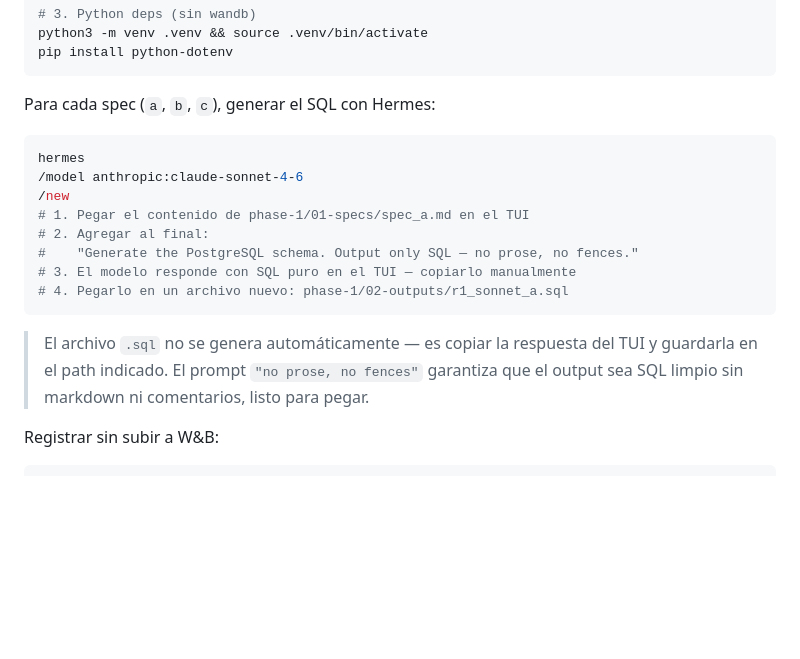
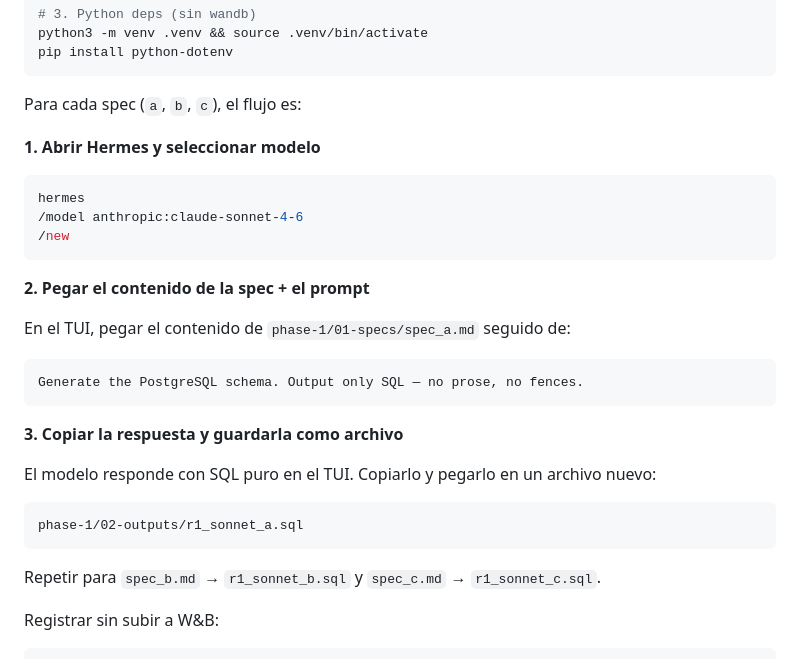
Before and after one commit to diegotrujillo-jikko/reto-ai-first-fase1, a Markdown page: 2-workshops/guia-personal-workshops-1-2.md, the part around the change. Drawn GitHub-style; blank space fills up the shorter version.

Commit message:
docs: restructure Hermes SQL generation steps — prose + focused code blocks

````diff
--- a/2-workshops/guia-personal-workshops-1-2.md
+++ b/2-workshops/guia-personal-workshops-1-2.md
@@ -181,22 +181,30 @@ python3 -m venv .venv && source .venv/bin/activate
 pip install python-dotenv
 ```
 
-Para cada spec (`a`, `b`, `c`), generar el SQL con Hermes:
+Para cada spec (`a`, `b`, `c`), el flujo es:
 
+**1. Abrir Hermes y seleccionar modelo**
 ```bash
 hermes
 /model anthropic:claude-sonnet-4-6
 /new
-# 1. Pegar el contenido de phase-1/01-specs/spec_a.md en el TUI
-# 2. Agregar al final:
-#    "Generate the PostgreSQL schema. Output only SQL — no prose, no fences."
-# 3. El modelo responde con SQL puro en el TUI — copiarlo manualmente
-# 4. Pegarlo en un archivo nuevo: phase-1/02-outputs/r1_sonnet_a.sql
 ```
 
-> El archivo `.sql` no se genera automáticamente — es copiar la respuesta del TUI
-> y guardarla en el path indicado. El prompt `"no prose, no fences"` garantiza que
-> el output sea SQL limpio sin markdown ni comentarios, listo para pegar.
+**2. Pegar el contenido de la spec + el prompt**
+
+En el TUI, pegar el contenido de `phase-1/01-specs/spec_a.md` seguido de:
+```
+Generate the PostgreSQL schema. Output only SQL — no prose, no fences.
+```
+
+**3. Copiar la respuesta y guardarla como archivo**
+
+El modelo responde con SQL puro en el TUI. Copiarlo y pegarlo en un archivo nuevo:
+```
+phase-1/02-outputs/r1_sonnet_a.sql
+```
+
+Repetir para `spec_b.md` → `r1_sonnet_b.sql` y `spec_c.md` → `r1_sonnet_c.sql`.
 
 Registrar sin subir a W&B:
 
````
